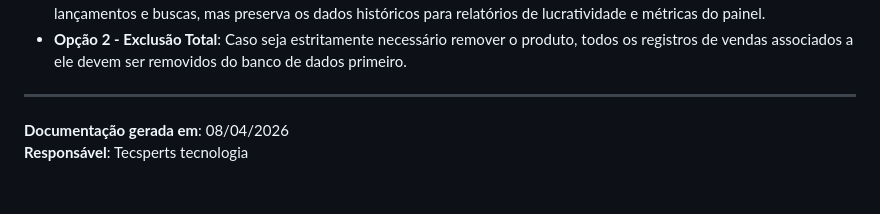
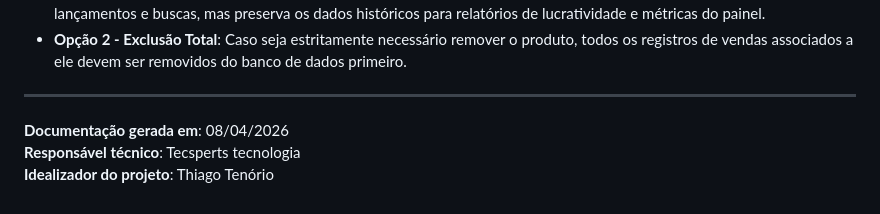
Before and after one commit to thiagotenorio-prog/app-jua, a Markdown page: artefatos/documentacao_app_jua.md, the part around the change. Rendered like a GitHub page.

Commit message:
docs: atualizado responsável técnico e idealizador do projeto

```diff
--- a/artefatos/documentacao_app_jua.md
+++ b/artefatos/documentacao_app_jua.md
@@ -89,4 +89,5 @@ Para garantir a integridade dos dados históricos, o sistema possui uma trava de
 
 ---
 **Documentação gerada em**: 08/04/2026
-**Responsável**: Tecsperts tecnologia
+**Responsável técnico**: Tecsperts tecnologia
+**Idealizador do projeto**: Thiago Tenório
```
